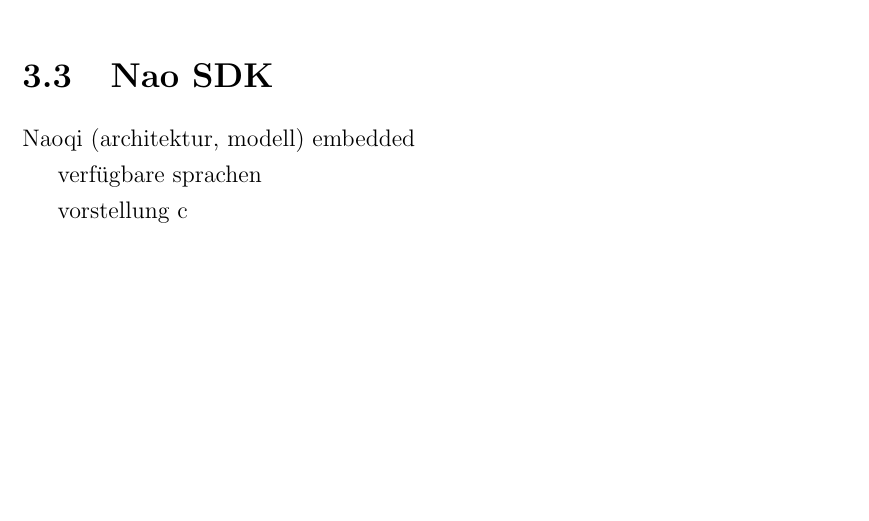
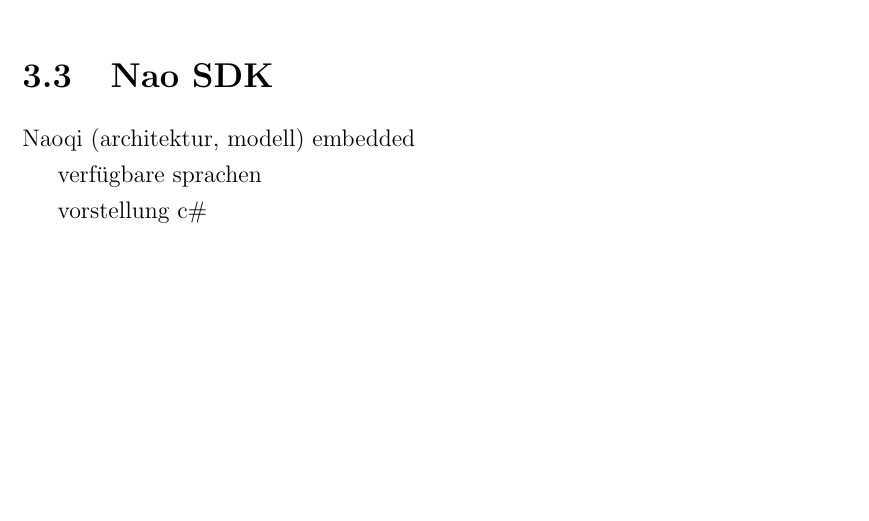
Before and after one commit to kinectNao/rednao, a LaTeX document (Dokumentation/Projektbericht.tex, which reads Dokumentation/Kapitel/Nao/SDK.tex): part of page 16 of 20, cut so that both start at the same text. Compiled offline with pdfLaTeX.

Commit message:
Fixed: '#' ist ein Sonderzeichen in Latex (in SDK.tex berichtigt!)

```diff
--- a/Dokumentation/Kapitel/Nao/SDK.tex
+++ b/Dokumentation/Kapitel/Nao/SDK.tex
@@ -5,4 +5,4 @@
 
 verfügbare sprachen
 
-vorstellung c#
+vorstellung c\#
```
Also changed, not shown: Dokumentation/Projektbericht.pdf.
